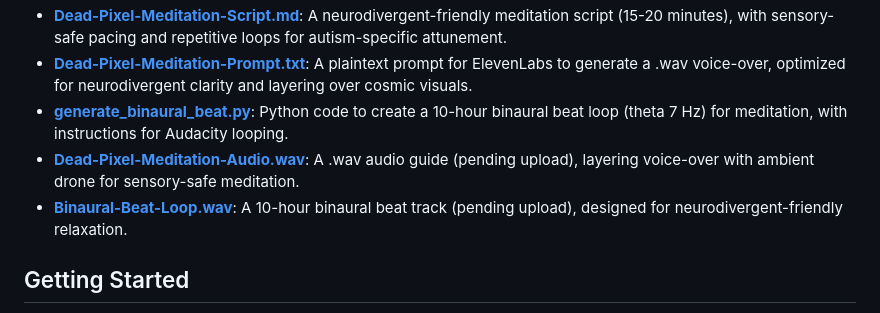
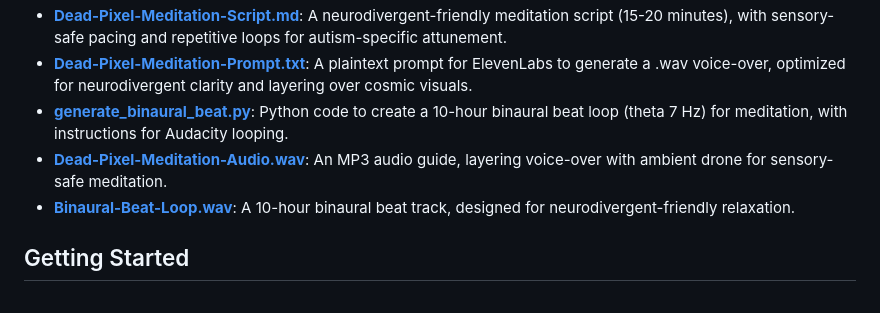
Before and after one commit to SplingyDude/The-Dead-Pixel-Method, a Markdown page: README.markdown, the part around the change. Rendered like a GitHub page.

```diff
--- a/README.markdown
+++ b/README.markdown
@@ -11,8 +11,8 @@ Developed through a collaborative AI-human experiment (@SplingyDude), the Dead P
 - **[Dead-Pixel-Meditation-Script.md](Dead-Pixel-Meditation-Script.md)**: A neurodivergent-friendly meditation script (15-20 minutes), with sensory-safe pacing and repetitive loops for autism-specific attunement.
 - **[Dead-Pixel-Meditation-Prompt.txt](Dead-Pixel-Meditation-Prompt.txt)**: A plaintext prompt for ElevenLabs to generate a .wav voice-over, optimized for neurodivergent clarity and layering over cosmic visuals.
 - **[generate_binaural_beat.py](generate_binaural_beat.py)**: Python code to create a 10-hour binaural beat loop (theta 7 Hz) for meditation, with instructions for Audacity looping.
-- **[Dead-Pixel-Meditation-Audio.wav](Dead-Pixel-Meditation-Audio.wav)**: A .wav audio guide (pending upload), layering voice-over with ambient drone for sensory-safe meditation.
-- **[Binaural-Beat-Loop.wav](Binaural-Beat-Loop.wav)**: A 10-hour binaural beat track (pending upload), designed for neurodivergent-friendly relaxation.
+- **[Dead-Pixel-Meditation-Audio.wav](Dead-Pixel-Meditation-Audio.mp3)**: An MP3 audio guide, layering voice-over with ambient drone for sensory-safe meditation.
+- **[Binaural-Beat-Loop.wav](Binaural-Beat-Loop.wav)**: A 10-hour binaural beat track, designed for neurodivergent-friendly relaxation.
 
 ## Getting Started
 
```
